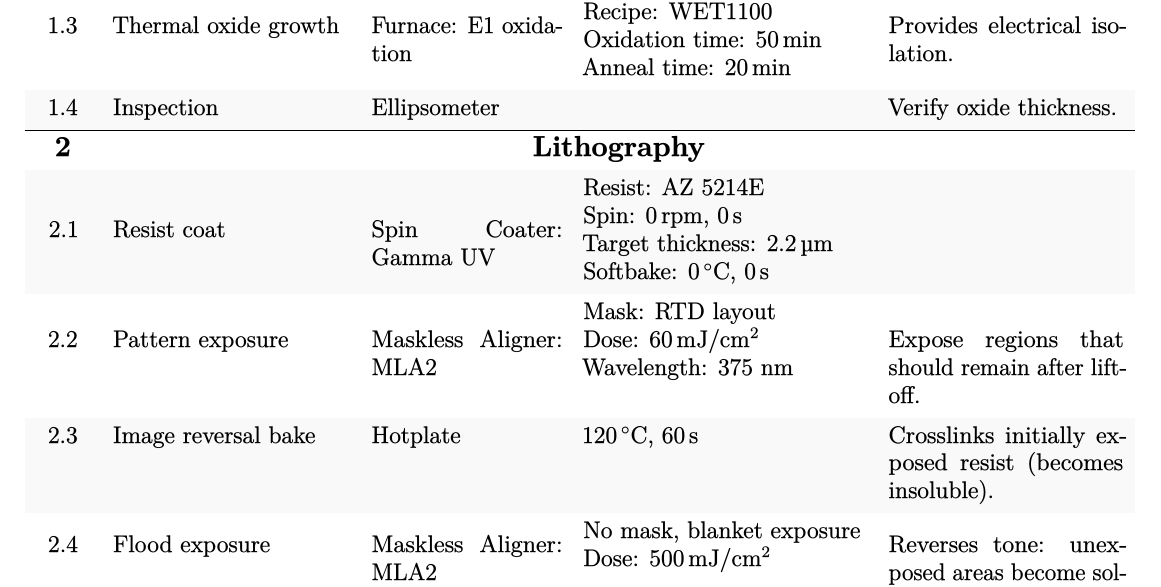
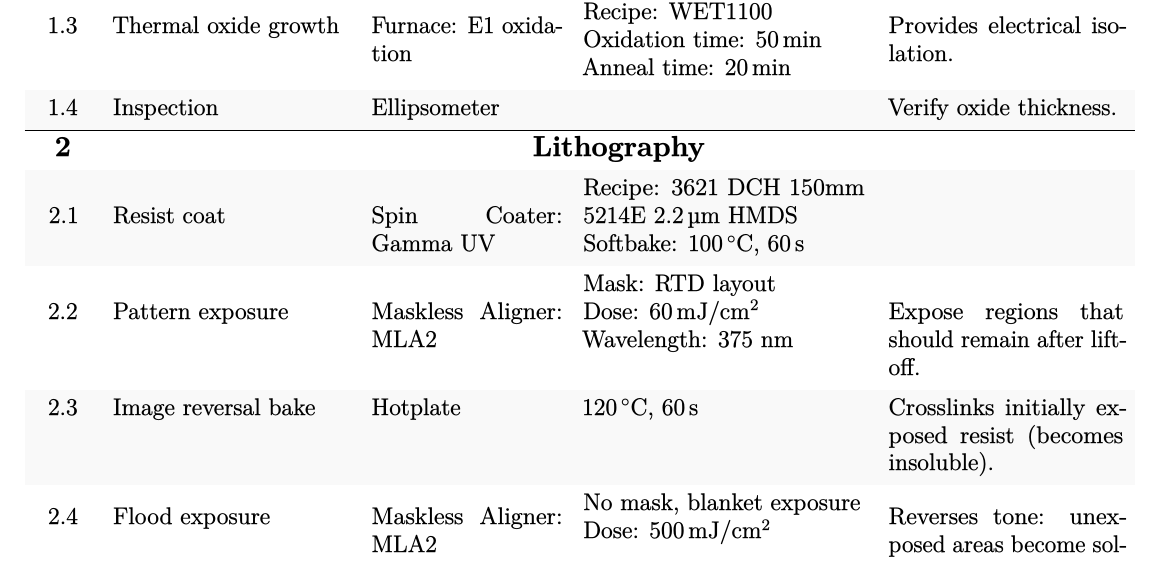
Before and after one commit to s163555/processflow, a LaTeX document (rtd.tex): part of page 2 of 5, cut so that both start at the same text. The pictures show the PDF file rtd.pdf that the author committed with the source.

Commit message:
Added recipe info to rtd lithography

```diff
--- a/rtd.tex
+++ b/rtd.tex
@@ -94,7 +94,7 @@ Optional pad metallization & Ni/Au & \qty{20}{\nano\meter} Ni + \qty{200}{\nano\
   1.4 & Inspection & Ellipsometer & & Verify oxide thickness. \\
   \midrule
   \textbf{\Large2} & \SetCell[c=4]{c, font=\bfseries\Large} Lithography & & & \\
-  2.1 & Resist coat & Spin Coater: Gamma UV & \SetCell{m}{Resist: AZ 5214E \newline Spin: \qty{0}{\mathrm{rpm}}, \qty{0}{\second} \newline Target thickness: \qty{2.2}{\micro\meter} \newline Softbake: \qty{0}{\degreeCelsius}, \qty{0}{\second}} & \\
+  2.1 & Resist coat & Spin Coater: Gamma UV & \SetCell{m}{Recipe: 3621 DCH 150mm 5214E \qty{2.2}{\micro\meter} HMDS \newline Softbake: \qty{100}{\degreeCelsius}, \qty{60}{\second}} & \\
   2.2 & Pattern exposure & Maskless Aligner: MLA2 & \SetCell{m}{Mask: RTD layout \newline Dose: \qty[per-mode=symbol]{60}{\milli\joule\per\centi\meter\squared} \newline Wavelength: 375 nm} & Expose regions that should remain after lift-off. \\
   2.3 & Image reversal bake & Hotplate & \SetCell{m}{\qty{120}{\degreeCelsius}, \qty{60}{\second}} & Crosslinks initially exposed resist (becomes insoluble). \\
   2.4 & Flood exposure & Maskless Aligner: MLA2 & \SetCell{m}{No mask, blanket exposure \newline Dose: \qty[per-mode=symbol]{500}{\milli\joule\per\centi\meter\squared}} & Reverses tone: unexposed areas become soluble. \\
```
Also changed, not shown: rtd.pdf.
